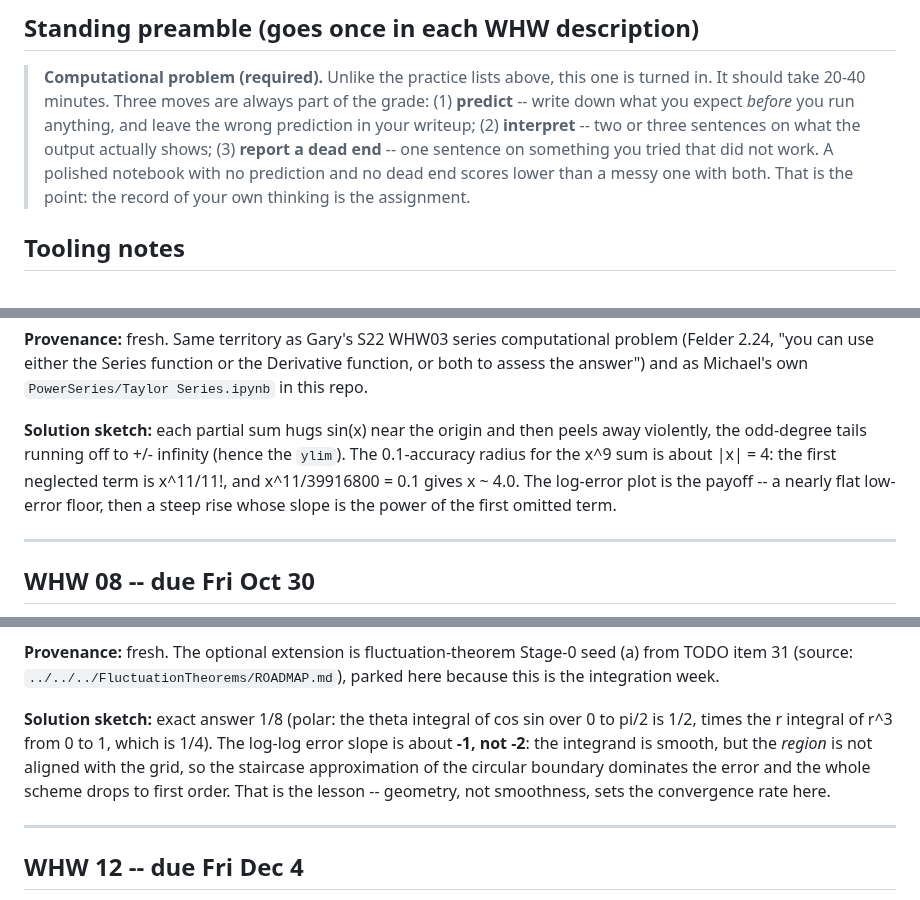
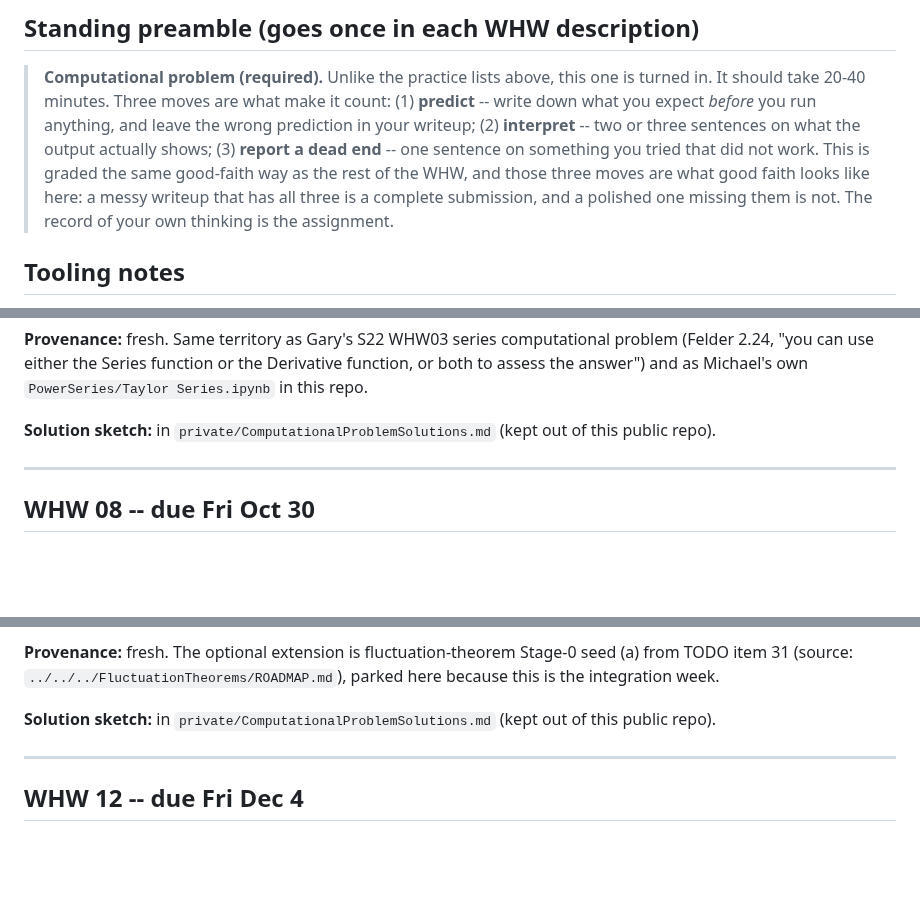
Before and after one commit to mglerner/MathematicalPhysics, a Markdown page: SyllabusAndFirstDay/2026/ComputationalProblems.md, 3 parts joined by grey strips. Drawn GitHub-style; blank space fills up the shorter version.

```diff
--- a/SyllabusAndFirstDay/2026/ComputationalProblems.md
+++ b/SyllabusAndFirstDay/2026/ComputationalProblems.md
@@ -48,13 +54,14 @@ written that way.
 
 > **Computational problem (required).** Unlike the practice lists above,
 > this one is turned in. It should take 20-40 minutes. Three moves are
-> always part of the grade: (1) **predict** -- write down what you expect
+> what make it count: (1) **predict** -- write down what you expect
 > *before* you run anything, and leave the wrong prediction in your
 > writeup; (2) **interpret** -- two or three sentences on what the output
 > actually shows; (3) **report a dead end** -- one sentence on something
-> you tried that did not work. A polished notebook with no prediction and
-> no dead end scores lower than a messy one with both. That is the point:
-> the record of your own thinking is the assignment.
+> you tried that did not work. This is graded the same good-faith way as the
+> rest of the WHW, and those three moves are what good faith looks like here:
+> a messy writeup that has all three is a complete submission, and a polished
+> one missing them is not. The record of your own thinking is the assignment.
 
 ## Tooling notes
 
@@ -200,13 +193,7 @@ computational problem (Felder 2.24, "you can use either the Series
 function or the Derivative function, or both to assess the answer") and
 as Michael's own `PowerSeries/Taylor Series.ipynb` in this repo.
 
-**Solution sketch:** each partial sum hugs sin(x) near the origin and
-then peels away violently, the odd-degree tails running off to
-+/- infinity (hence the `ylim`). The 0.1-accuracy radius for the x^9 sum
-is about |x| = 4: the first neglected term is x^11/11!, and
-x^11/39916800 = 0.1 gives x ~ 4.0. The log-error plot is the payoff --
-a nearly flat low-error floor, then a steep rise whose slope is the power
-of the first omitted term.
+**Solution sketch:** in `private/ComputationalProblemSolutions.md` (kept out of this public repo).
 
 ---
 
@@ -313,13 +287,7 @@ Stage-0 seed (a) from TODO item 31 (source:
 `../../../FluctuationTheorems/ROADMAP.md`), parked here because this is
 the integration week.
 
-**Solution sketch:** exact answer 1/8 (polar: the theta integral of
-cos sin over 0 to pi/2 is 1/2, times the r integral of r^3 from 0 to 1,
-which is 1/4). The log-log error slope is about **-1, not -2**: the
-integrand is smooth, but the *region* is not aligned with the grid, so
-the staircase approximation of the circular boundary dominates the error
-and the whole scheme drops to first order. That is the lesson -- geometry,
-not smoothness, sets the convergence rate here.
+**Solution sketch:** in `private/ComputationalProblemSolutions.md` (kept out of this public repo).
 
 ---
 
```
Also changed, not shown: other parts of SyllabusAndFirstDay/2026/ComputationalProblems.md (+46 -79 lines), SyllabusAndFirstDay/2026/TODO.md (+10 -5 lines).
